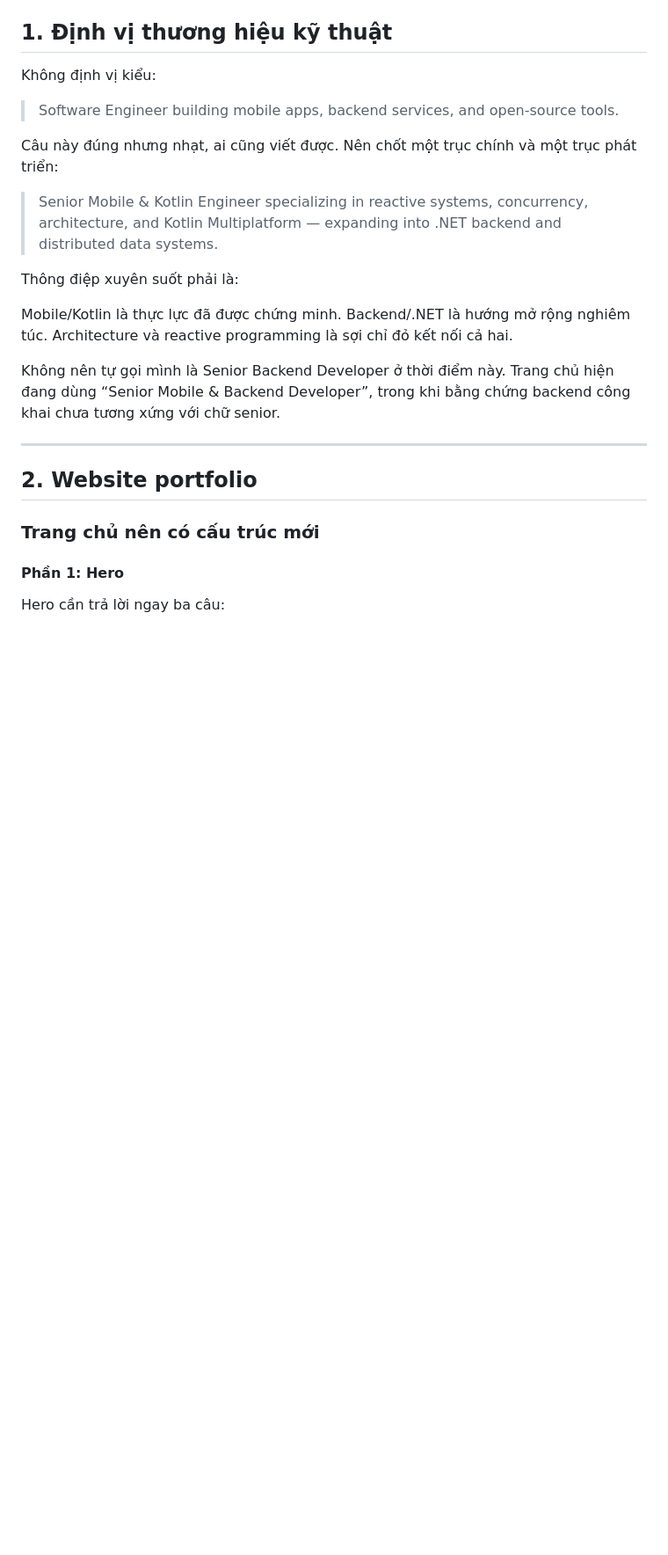
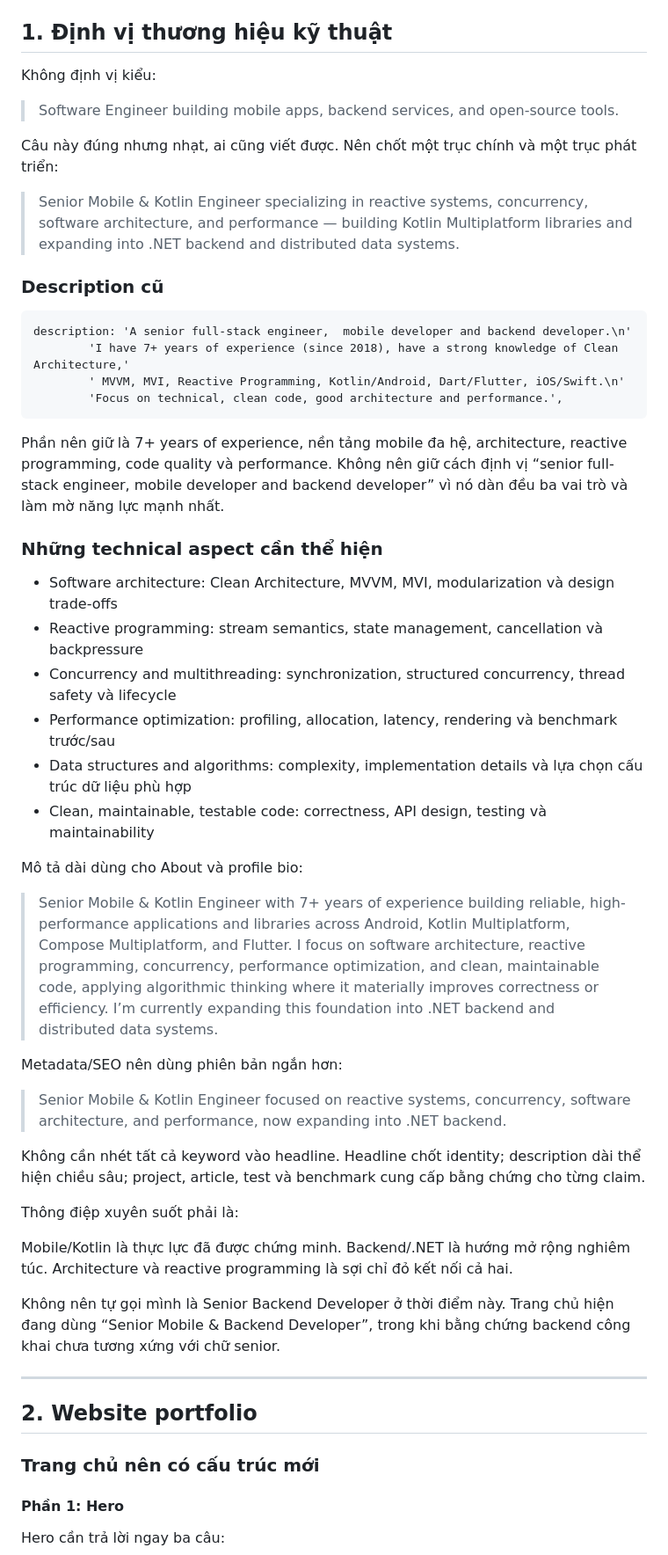
Before and after one commit to hoc081098/hoc081098-portfolio-website, a Markdown page: docs/portfolio-github-profile-improvement-plan.md, the part around one of its changes. Shown at 88% size. Drawn GitHub-style; blank space fills up the shorter version.

Commit message:
docs(portfolio): refine GitHub profile improvement plan with enhanced descriptions and technical aspects

````diff
--- a/docs/portfolio-github-profile-improvement-plan.md
+++ b/docs/portfolio-github-profile-improvement-plan.md
@@ -18,7 +16,37 @@ Không định vị kiểu:
 
 Câu này đúng nhưng nhạt, ai cũng viết được. Nên chốt một trục chính và một trục phát triển:
 
-> Senior Mobile & Kotlin Engineer specializing in reactive systems, concurrency, architecture, and Kotlin Multiplatform — expanding into .NET backend and distributed data systems.
+> Senior Mobile & Kotlin Engineer specializing in reactive systems, concurrency, software architecture, and performance — building Kotlin Multiplatform libraries and expanding into .NET backend and distributed data systems.
+
+### Description cũ
+
+```text
+description: 'A senior full-stack engineer,  mobile developer and backend developer.\n'
+        'I have 7+ years of experience (since 2018), have a strong knowledge of Clean Architecture,'
+        ' MVVM, MVI, Reactive Programming, Kotlin/Android, Dart/Flutter, iOS/Swift.\n'
+        'Focus on technical, clean code, good architecture and performance.',
+```
+
+Phần nên giữ là 7+ years of experience, nền tảng mobile đa hệ, architecture, reactive programming, code quality và performance. Không nên giữ cách định vị “senior full-stack engineer, mobile developer and backend developer” vì nó dàn đều ba vai trò và làm mờ năng lực mạnh nhất.
+
+### Những technical aspect cần thể hiện
+
+- Software architecture: Clean Architecture, MVVM, MVI, modularization và design trade-offs
+- Reactive programming: stream semantics, state management, cancellation và backpressure
+- Concurrency and multithreading: synchronization, structured concurrency, thread safety và lifecycle
+- Performance optimization: profiling, allocation, latency, rendering và benchmark trước/sau
+- Data structures and algorithms: complexity, implementation details và lựa chọn cấu trúc dữ liệu phù hợp
+- Clean, maintainable, testable code: correctness, API design, testing và maintainability
+
+Mô tả dài dùng cho About và profile bio:
+
+> Senior Mobile & Kotlin Engineer with 7+ years of experience building reliable, high-performance applications and libraries across Android, Kotlin Multiplatform, Compose Multiplatform, and Flutter. I focus on software architecture, reactive programming, concurrency, performance optimization, and clean, maintainable code, applying algorithmic thinking where it materially improves correctness or efficiency. I’m currently expanding this foundation into .NET backend and distributed data systems.
+
+Metadata/SEO nên dùng phiên bản ngắn hơn:
+
+> Senior Mobile & Kotlin Engineer focused on reactive systems, concurrency, software architecture, and performance, now expanding into .NET backend.
+
+Không cần nhét tất cả keyword vào headline. Headline chốt identity; description dài thể hiện chiều sâu; project, article, test và benchmark cung cấp bằng chứng cho từng claim.
 
 Thông điệp xuyên suốt phải là:
 
````
Also changed, not shown: other parts of docs/portfolio-github-profile-improvement-plan.md (+3 -23 lines).
